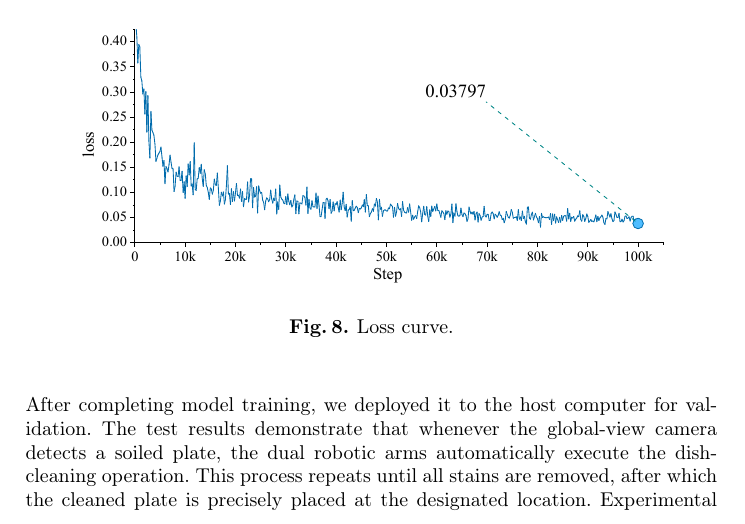
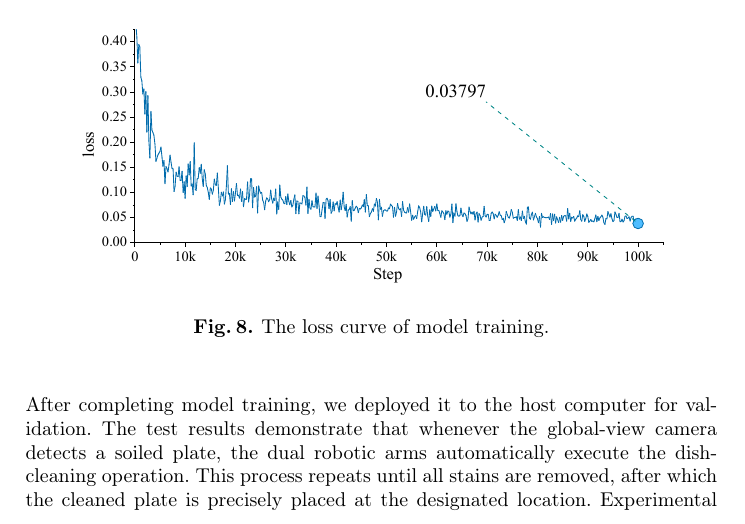
Before and after one commit to HuangJunLin8/CINT, a LaTeX paper (paper.tex): part of page 8 of 10, cut so that both start at the same text. Compiled offline with pdfLaTeX.

Commit message:
fix:改图8标题

```diff
--- a/paper.tex
+++ b/paper.tex
@@ -269,7 +269,7 @@ As demonstrated by the Open X-Embodiment team~\cite{ref16}, cross-task collabora
 \begin{figure}
 \centering
 \includegraphics[width=323pt]{fig8.pdf}
-\caption{Loss curve.} \label{fig19}
+\caption{The loss curve of model training.} \label{fig19}
 \end{figure}
 
 
```
